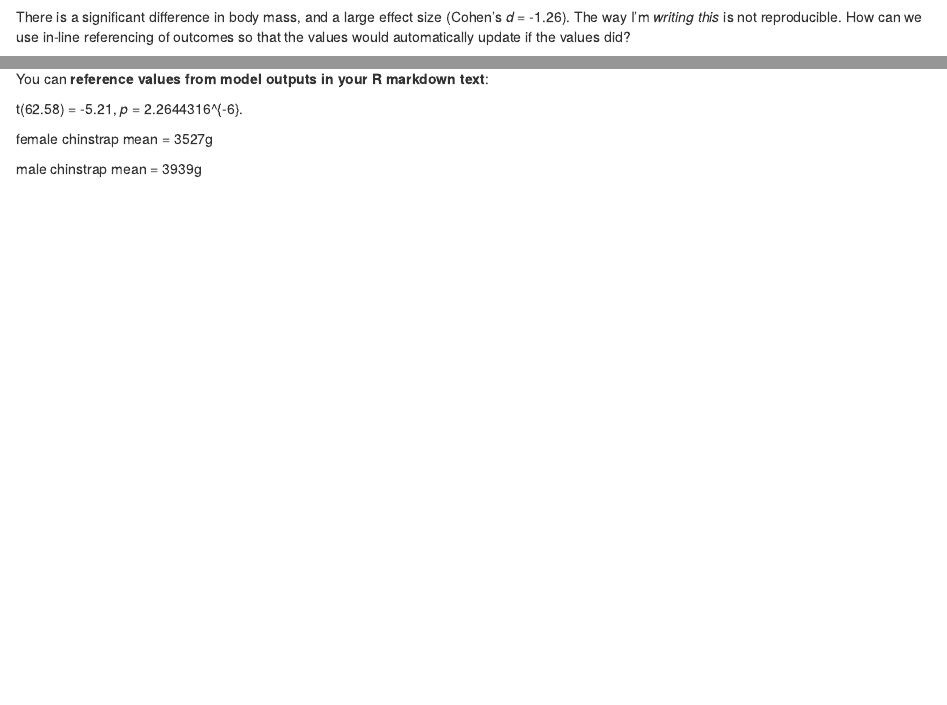
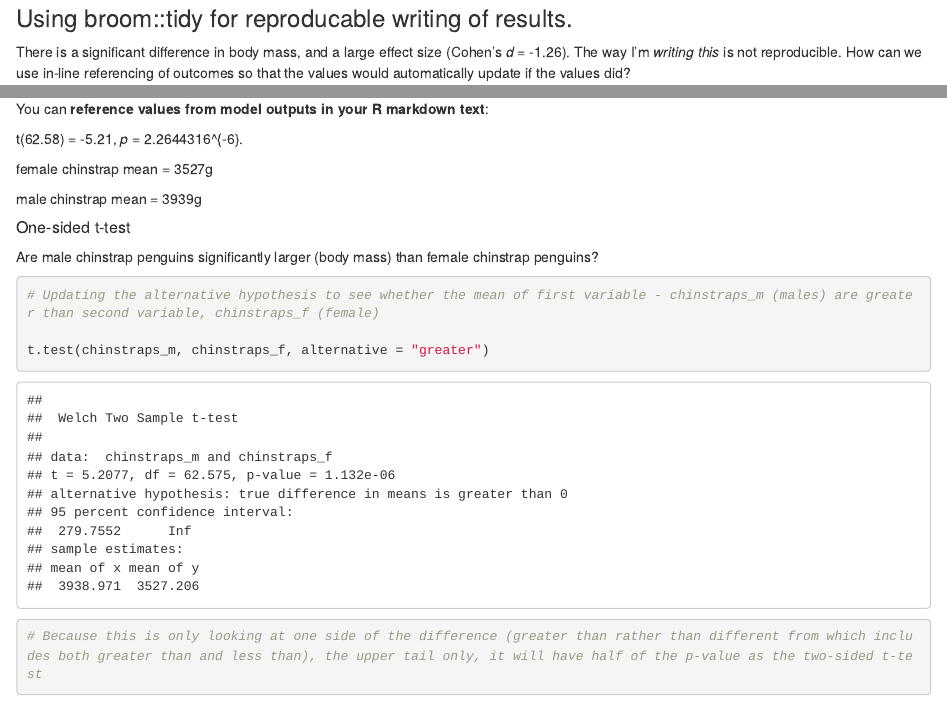
Before and after one commit to kerry-nixon/week5_lab, an R Markdown document (wk5_lab_ANOVA_etc.Rmd): the page in a window 1100 px wide, from 2920 px down before the commit and from 2930 px down after it, and a second part further down, joined at a grey line. Rendered offline with R 4.5, knitr and Pandoc, with nearby package versions; some code elsewhere in the file could not run offline.

Commit message:
updated .rmd

````diff
--- a/wk5_lab_ANOVA_etc.Rmd
+++ b/wk5_lab_ANOVA_etc.Rmd
@@ -94,6 +94,8 @@ chinstrap_ttest
 cohen.d(chinstraps_f, chinstraps_m)
 ```
 
+### Using broom::tidy for reproducable writing of results.
+
 There is a significant difference in body mass, and a large effect size (Cohen's *d* = -1.26). The way I'm *writing this* is not reproducible. How can we use in-line referencing of outcomes so that the values would automatically update if the values did?
 
 Use `broom::tidy()` to get messy model outputs into tidy data frames that are easy to reference!
@@ -110,3 +112,15 @@ t(`r round(chinstrap_out$parameter,2)`) = `r round(chinstrap_out$statistic,2)`,
 female chinstrap mean = `r round(chinstrap_out$estimate1)`g
 
 male chinstrap mean = `r round(chinstrap_out$estimate2)`g
+
+##### One-sided t-test
+
+Are male chinstrap penguins significantly larger (body mass) than female chinstrap penguins?
+
+```{r}
+# Updating the alternative hypothesis to see whether the mean of first variable - chinstraps_m (males) are greater than second variable, chinstraps_f (female)
+
+t.test(chinstraps_m, chinstraps_f, alternative = "greater")
+
+# Because this is only looking at one side of the difference (greater than rather than different from which includes both greater than and less than), the upper tail only, it will have half of the p-value as the two-sided t-test
+```
````
Also changed, not shown: wk5_lab_ANOVA_etc.Rmd (2 more changed lines).
